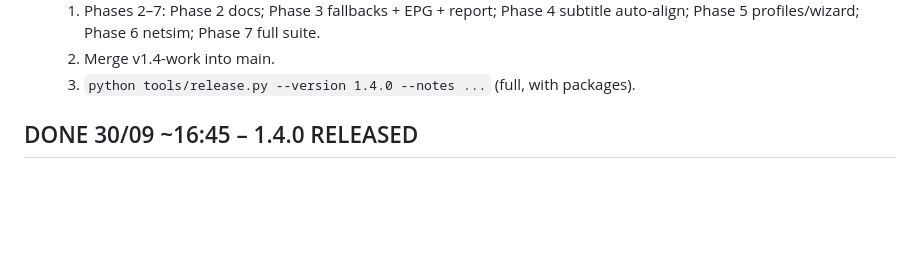
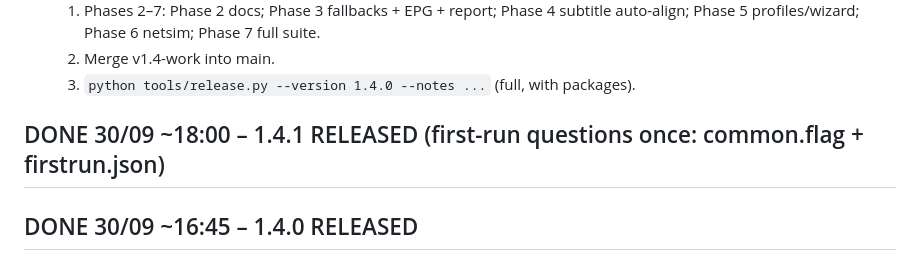
Before and after one commit to bennymat93/novatv, a Markdown page: HANDOFF.md, the part around the change. Drawn GitHub-style; blank space fills up the shorter version.

Commit message:
HANDOFF: 1.4.1 released

```diff
--- a/HANDOFF.md
+++ b/HANDOFF.md
@@ -24,6 +24,8 @@
   1. Phases 2–7: Phase 2 docs; Phase 3 fallbacks + EPG + report; Phase 4 subtitle auto-align; Phase 5 profiles/wizard; Phase 6 netsim; Phase 7 full suite.
   2. Merge v1.4-work into main.
   3. `python tools/release.py --version 1.4.0 --notes ...` (full, with packages).
+
+## DONE 30/09 ~18:00 – 1.4.1 RELEASED (first-run questions once: common.flag + firstrun.json)
 
 ## DONE 30/09 ~16:45 – 1.4.0 RELEASED
 - Repository addons.xml = 1.4.0.
```
